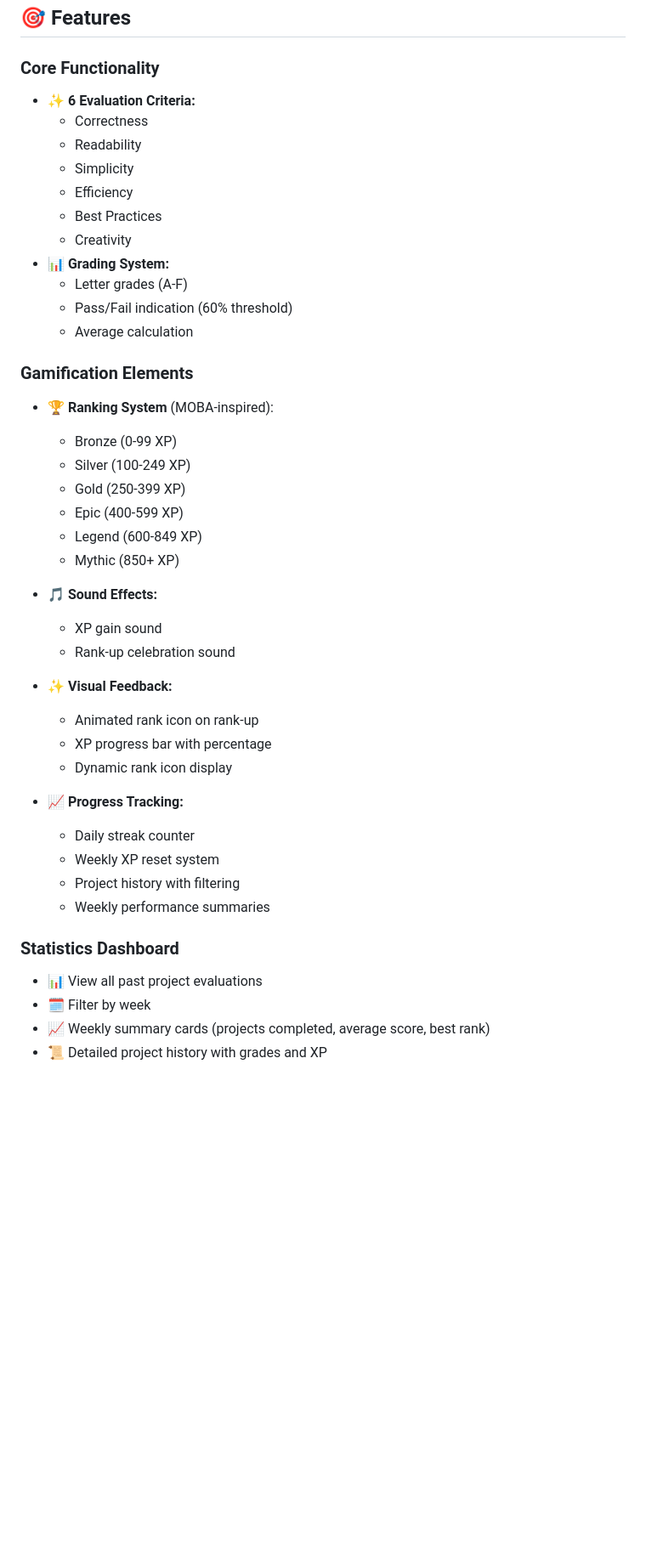
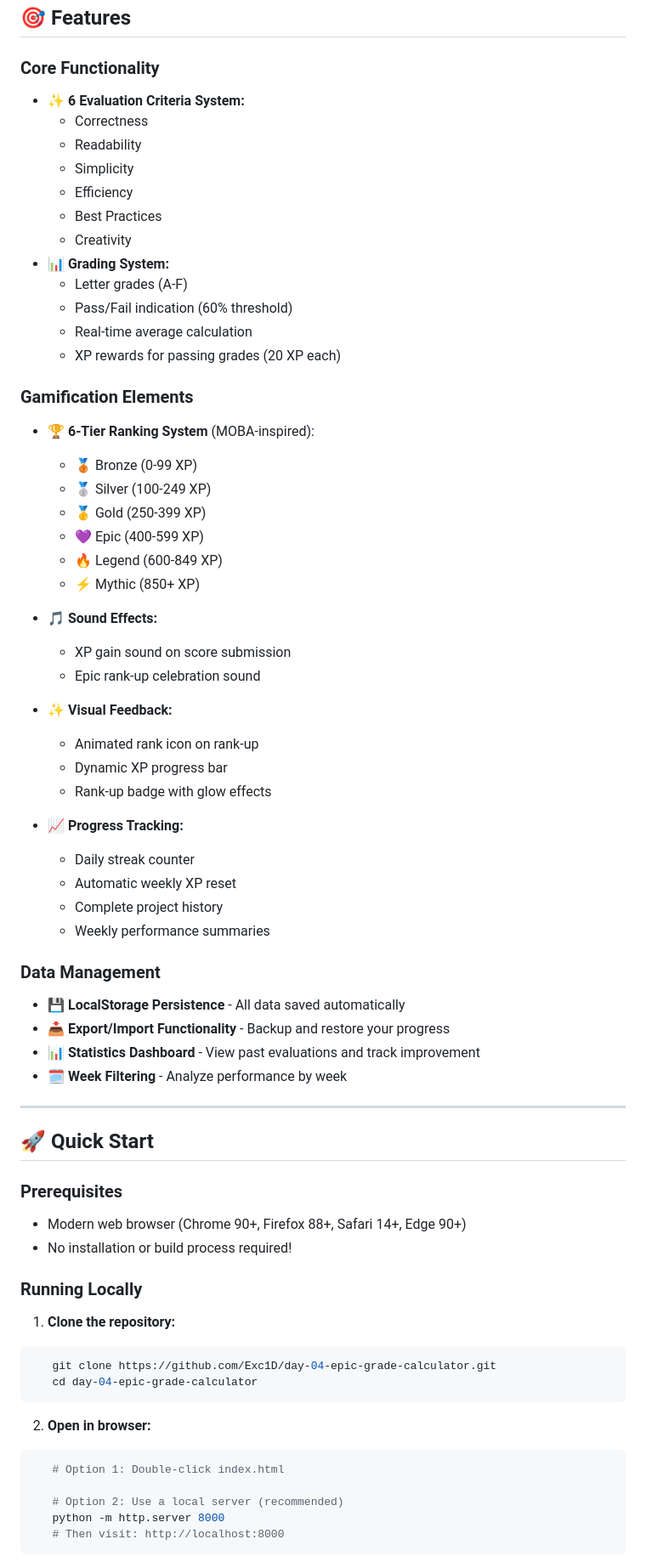
Before and after one commit to Exc1D/day-04-epic-grade-calculator, a Markdown page: README.md, the part around the change printed below. Shown: that part at 85% size. Rendered like a GitHub page; blank space fills up the shorter version.

````diff
--- a/README.md
+++ b/README.md
@@ -8,7 +16,7 @@ A gamified project evaluation system with MOBA-style ranking progression, sound
 
 ### Core Functionality
 
-- ✨ **6 Evaluation Criteria:**
+- ✨ **6 Evaluation Criteria System:**
   - Correctness
   - Readability
   - Simplicity
@@ -18,35 +26,65 @@ A gamified project evaluation system with MOBA-style ranking progression, sound
 - 📊 **Grading System:**
   - Letter grades (A-F)
   - Pass/Fail indication (60% threshold)
-  - Average calculation
+  - Real-time average calculation
+  - XP rewards for passing grades (20 XP each)
 
 ### Gamification Elements
 
-- 🏆 **Ranking System** (MOBA-inspired):
+- 🏆 **6-Tier Ranking System** (MOBA-inspired):
 
-  - Bronze (0-99 XP)
-  - Silver (100-249 XP)
-  - Gold (250-399 XP)
-  - Epic (400-599 XP)
-  - Legend (600-849 XP)
-  - Mythic (850+ XP)
+  - 🥉 Bronze (0-99 XP)
+  - 🥈 Silver (100-249 XP)
+  - 🥇 Gold (250-399 XP)
+  - 💜 Epic (400-599 XP)
+  - 🔥 Legend (600-849 XP)
+  - ⚡ Mythic (850+ XP)
 
 - 🎵 **Sound Effects:**
-  - XP gain sound
-  - Rank-up celebration sound
+  - XP gain sound on score submission
+  - Epic rank-up celebration sound
 - ✨ **Visual Feedback:**
   - Animated rank icon on rank-up
-  - XP progress bar with percentage
-  - Dynamic rank icon display
+  - Dynamic XP progress bar
+  - Rank-up badge with glow effects
 - 📈 **Progress Tracking:**
   - Daily streak counter
-  - Weekly XP reset system
-  - Project history with filtering
+  - Automatic weekly XP reset
+  - Complete project history
   - Weekly performance summaries
 
-### Statistics Dashboard
+### Data Management
 
-- 📊 View all past project evaluations
-- 🗓️ Filter by week
-- 📈 Weekly summary cards (projects completed, average score, best rank)
-- 📜 Detailed project history with grades and XP
+- 💾 **LocalStorage Persistence** - All data saved automatically
+- 📥 **Export/Import Functionality** - Backup and restore your progress
+- 📊 **Statistics Dashboard** - View past evaluations and track improvement
+- 🗓️ **Week Filtering** - Analyze performance by week
+
+---
+
+## 🚀 Quick Start
+
+### Prerequisites
+
+- Modern web browser (Chrome 90+, Firefox 88+, Safari 14+, Edge 90+)
+- No installation or build process required!
+
+### Running Locally
+
+1. **Clone the repository:**
+
+```bash
+   git clone https://github.com/Exc1D/day-04-epic-grade-calculator.git
+   cd day-04-epic-grade-calculator
+```
+
+2. **Open in browser:**
+
+```bash
+   # Option 1: Double-click index.html
+
+   # Option 2: Use a local server (recommended)
+   python -m http.server 8000
+   # Then visit: http://localhost:8000
+```
+
````
Also changed, not shown: other parts of README.md (+242 -89 lines).
